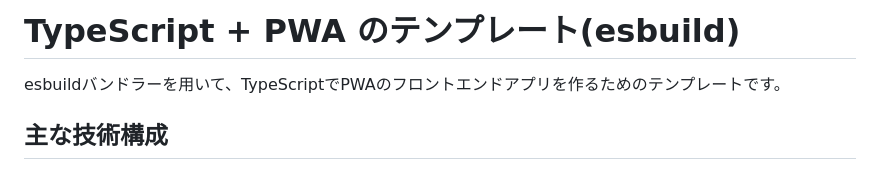
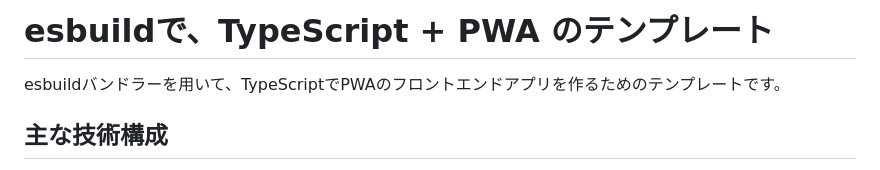
Before and after one commit to bonji-396/TypeScript-PWA-with-esbuild-template, a Markdown page: README.md, the part around the change. Rendered like a GitHub page.

```diff
--- a/README.md
+++ b/README.md
@@ -1,4 +1,4 @@
-# TypeScript + PWA のテンプレート(esbuild)
+# esbuildで、TypeScript + PWA のテンプレート
 
 esbuildバンドラーを用いて、TypeScriptでPWAのフロントエンドアプリを作るためのテンプレートです。
 
```
